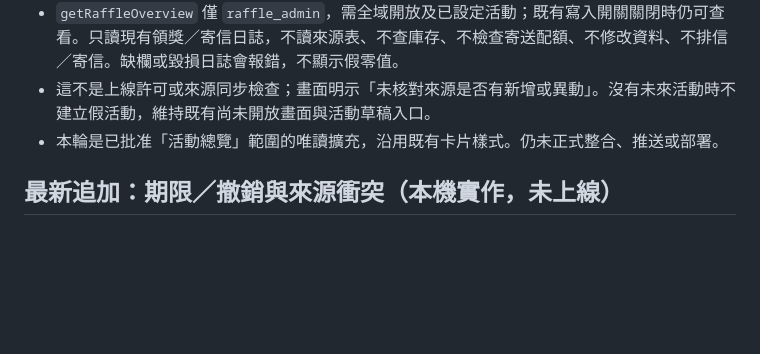
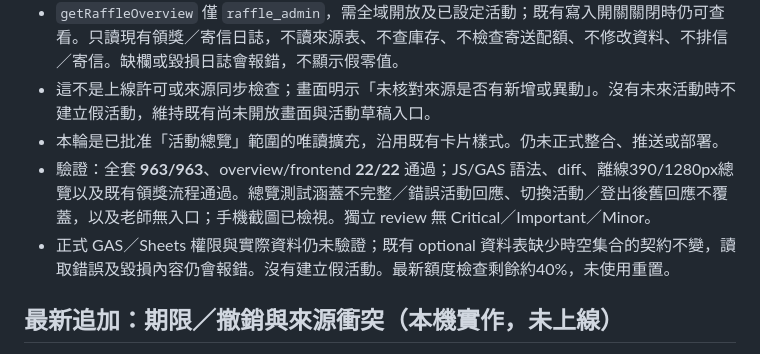
Before and after one commit to sherryaerial-web/sub.html, a Markdown page: docs/raffle-implementation-handoff.md, the part around the change. GitHub-like rendering; blank space fills up the shorter version.

Commit message:
docs(raffle): record overview verification and release boundary

```diff
--- a/docs/raffle-implementation-handoff.md
+++ b/docs/raffle-implementation-handoff.md
@@ -8,6 +8,8 @@
 - `getRaffleOverview` 僅 `raffle_admin`，需全域開放及已設定活動；既有寫入開關關閉時仍可查看。只讀現有領獎／寄信日誌，不讀來源表、不查庫存、不檢查寄送配額、不修改資料、不排信／寄信。缺欄或毀損日誌會報錯，不顯示假零值。
 - 這不是上線許可或來源同步檢查；畫面明示「未核對來源是否有新增或異動」。沒有未來活動時不建立假活動，維持既有尚未開放畫面與活動草稿入口。
 - 本輪是已批准「活動總覽」範圍的唯讀擴充，沿用既有卡片樣式。仍未正式整合、推送或部署。
+- 驗證：全套 **963/963**、overview/frontend **22/22** 通過；JS/GAS 語法、diff、離線390/1280px總覽以及既有領獎流程通過。總覽測試涵蓋不完整／錯誤活動回應、切換活動／登出後舊回應不覆蓋，以及老師無入口；手機截圖已檢視。獨立 review 無 Critical／Important／Minor。
+- 正式 GAS／Sheets 權限與實際資料仍未驗證；既有 optional 資料表缺少時空集合的契約不變，讀取錯誤及毀損內容仍會報錯。沒有建立假活動。最新額度檢查剩餘約40%，未使用重置。
 
 ## 最新追加：期限／撤銷與來源衝突（本機實作，未上線）
 
```
